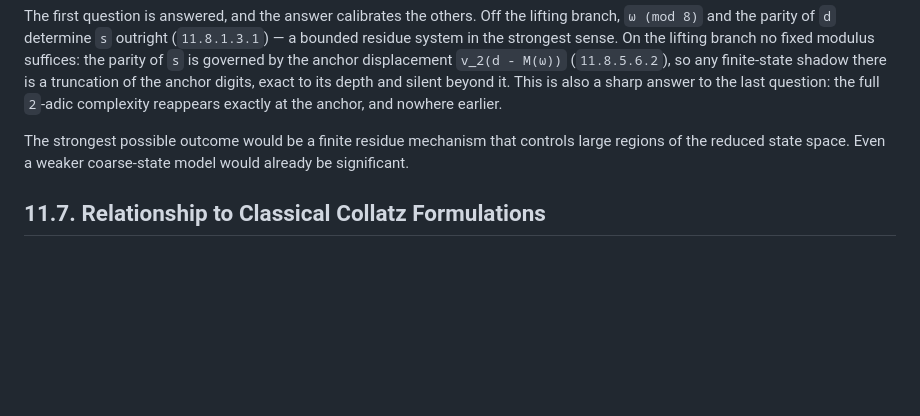
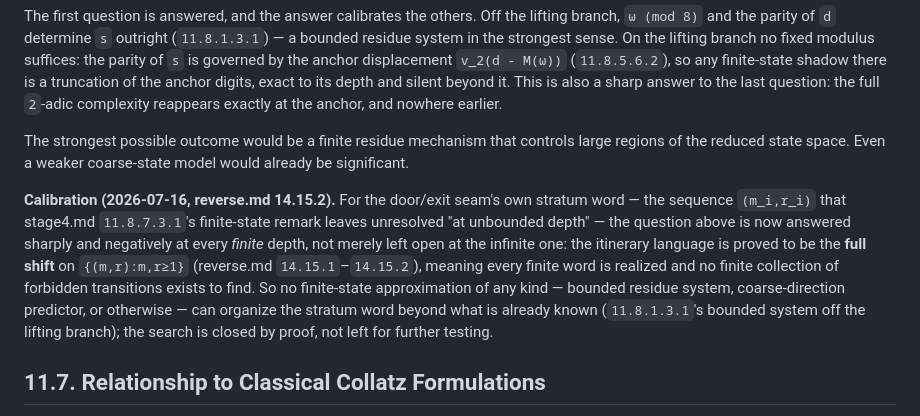
Before and after one commit to macindoe/collatz, a Markdown page: open-problems.md, the part around one of its changes. Rendered like a GitHub page; blank space fills up the shorter version.

```diff
--- a/open-problems.md
+++ b/open-problems.md
@@ -137,6 +137,8 @@ The first question is answered, and the answer calibrates the others. Off the li
 
 The strongest possible outcome would be a finite residue mechanism that controls large regions of the reduced state space. Even a weaker coarse-state model would already be significant.
 
+**Calibration (2026-07-16, reverse.md 14.15.2).** For the door/exit seam's own stratum word — the sequence `(m_i,r_i)` that stage4.md `11.8.7.3.1`'s finite-state remark leaves unresolved "at unbounded depth" — the question above is now answered sharply and negatively at every *finite* depth, not merely left open at the infinite one: the itinerary language is proved to be the **full shift** on `{(m,r):m,r≥1}` (reverse.md `14.15.1`–`14.15.2`), meaning every finite word is realized and no finite collection of forbidden transitions exists to find. So no finite-state approximation of any kind — bounded residue system, coarse-direction predictor, or otherwise — can organize the stratum word beyond what is already known (`11.8.1.3.1`'s bounded system off the lifting branch); the search is closed by proof, not left for further testing.
+
 ## 11.7. Relationship to Classical Collatz Formulations
 
 The reduced formalism reorganizes the ordinary Collatz dynamics by compressing deterministic block structure and then quotienting by internal representative families. An important long-term question is how this framework relates to more classical odd-to-odd or accelerated Collatz maps.
```
Also changed, not shown: other parts of open-problems.md (+1 -1 lines), HANDOFF.md (+1 -1 lines), index.md (+3 -3 lines).
